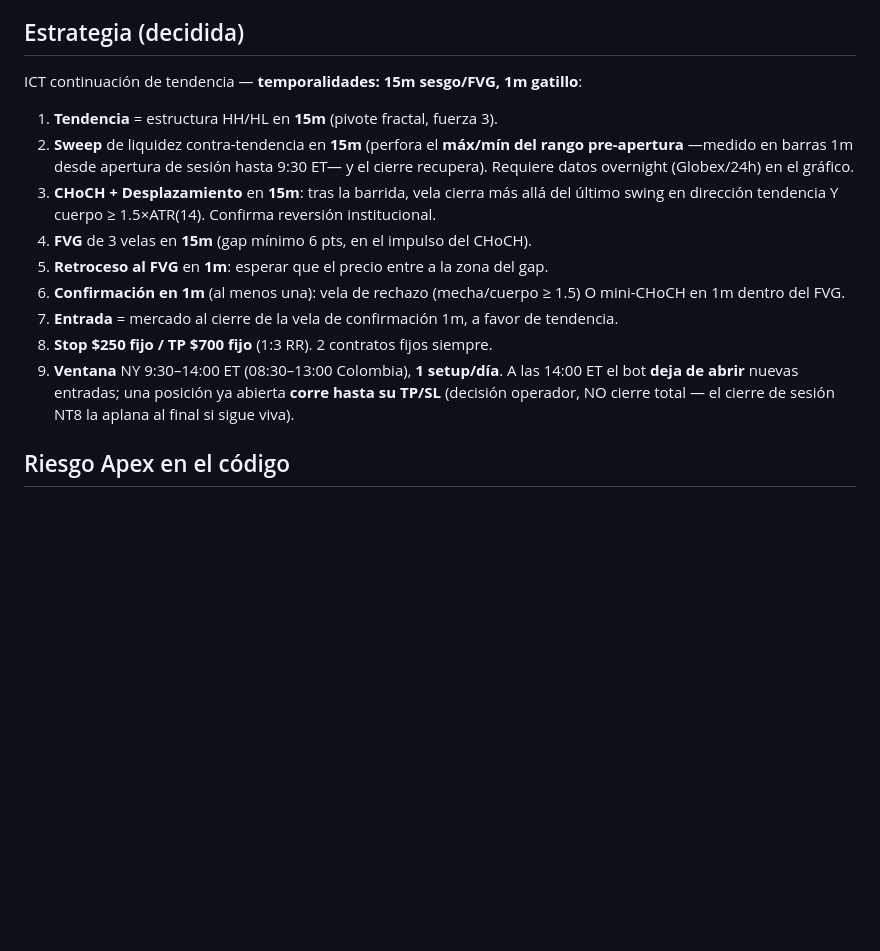
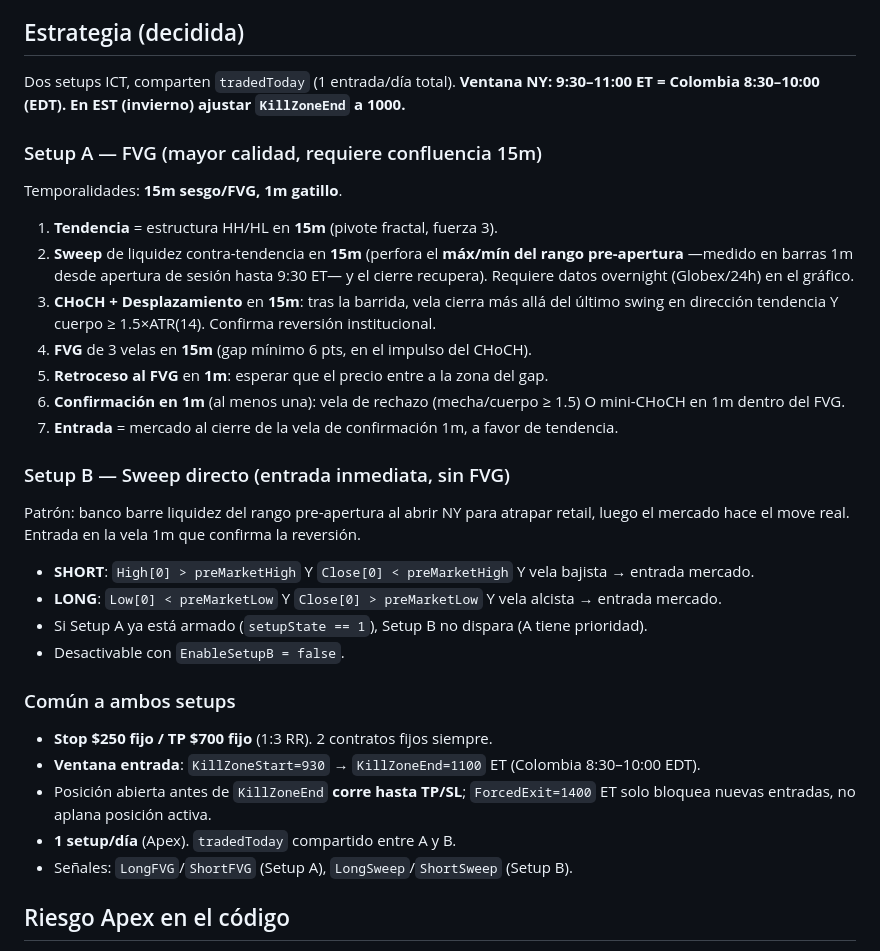
Before and after one commit to Spoke186/BMO, a Markdown page: CLAUDE.md, the part around the change. Rendered like a GitHub page; blank space fills up the shorter version.

Commit message:
docs(claude.md): documentar Setup B y ventana Colombia 8:30-10:00 (EDT)
Co-Authored-By: Claude Sonnet 4.6 <noreply@anthropic.com>

```diff
--- a/CLAUDE.md
+++ b/CLAUDE.md
@@ -14,7 +14,10 @@ bajo reglas **Apex Trader Funding**, plan **50K**. Un único archivo: `ApexNqIct
 - Descartado: Python+API y TradingView+PickMyTrade.
 
 ## Estrategia (decidida)
-ICT continuación de tendencia — **temporalidades: 15m sesgo/FVG, 1m gatillo**:
+Dos setups ICT, comparten `tradedToday` (1 entrada/día total). **Ventana NY: 9:30–11:00 ET = Colombia 8:30–10:00 (EDT). En EST (invierno) ajustar `KillZoneEnd` a 1000.**
+
+### Setup A — FVG (mayor calidad, requiere confluencia 15m)
+Temporalidades: **15m sesgo/FVG, 1m gatillo**.
 1. **Tendencia** = estructura HH/HL en **15m** (pivote fractal, fuerza 3).
 2. **Sweep** de liquidez contra-tendencia en **15m** (perfora el **máx/mín del rango pre-apertura** —medido en barras 1m desde apertura de sesión hasta 9:30 ET— y el cierre recupera). Requiere datos overnight (Globex/24h) en el gráfico.
 3. **CHoCH + Desplazamiento** en **15m**: tras la barrida, vela cierra más allá del último swing en dirección tendencia Y cuerpo ≥ 1.5×ATR(14). Confirma reversión institucional.
@@ -22,8 +25,20 @@ ICT continuación de tendencia — **temporalidades: 15m sesgo/FVG, 1m gatillo**
 5. **Retroceso al FVG** en **1m**: esperar que el precio entre a la zona del gap.
 6. **Confirmación en 1m** (al menos una): vela de rechazo (mecha/cuerpo ≥ 1.5) O mini-CHoCH en 1m dentro del FVG.
 7. **Entrada** = mercado al cierre de la vela de confirmación 1m, a favor de tendencia.
-8. **Stop $250 fijo / TP $700 fijo** (1:3 RR). 2 contratos fijos siempre.
-9. **Ventana** NY 9:30–14:00 ET (08:30–13:00 Colombia), **1 setup/día**. A las 14:00 ET el bot **deja de abrir** nuevas entradas; una posición ya abierta **corre hasta su TP/SL** (decisión operador, NO cierre total — el cierre de sesión NT8 la aplana al final si sigue viva).
+
+### Setup B — Sweep directo (entrada inmediata, sin FVG)
+Patrón: banco barre liquidez del rango pre-apertura al abrir NY para atrapar retail, luego el mercado hace el move real. Entrada en la vela 1m que confirma la reversión.
+- **SHORT**: `High[0] > preMarketHigh` Y `Close[0] < preMarketHigh` Y vela bajista → entrada mercado.
+- **LONG**: `Low[0] < preMarketLow` Y `Close[0] > preMarketLow` Y vela alcista → entrada mercado.
+- Si Setup A ya está armado (`setupState == 1`), Setup B no dispara (A tiene prioridad).
+- Desactivable con `EnableSetupB = false`.
+
+### Común a ambos setups
+- **Stop $250 fijo / TP $700 fijo** (1:3 RR). 2 contratos fijos siempre.
+- **Ventana entrada**: `KillZoneStart=930` → `KillZoneEnd=1100` ET (Colombia 8:30–10:00 EDT).
+- Posición abierta antes de `KillZoneEnd` **corre hasta TP/SL**; `ForcedExit=1400` ET solo bloquea nuevas entradas, no aplana posición activa.
+- **1 setup/día** (Apex). `tradedToday` compartido entre A y B.
+- Señales: `LongFVG`/`ShortFVG` (Setup A), `LongSweep`/`ShortSweep` (Setup B).
 
 ## Riesgo Apex en el código
 - ✅ Stop obligatorio, no DCA, 1 entrada/setup, ventana horaria, max daily loss ($400).
```
